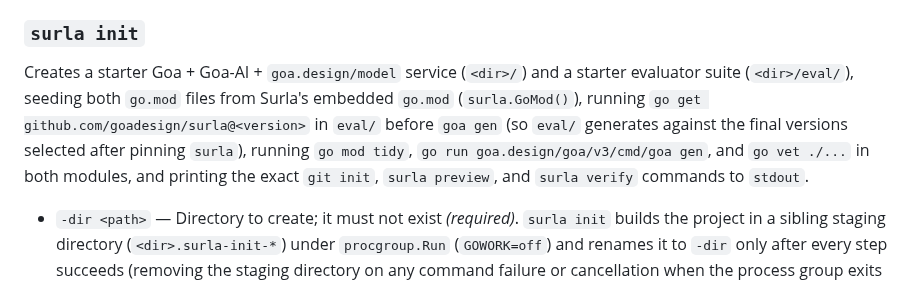
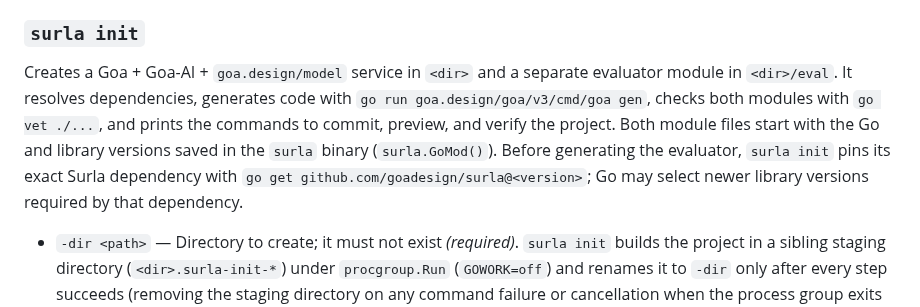
Before and after one commit to goadesign/scantle, a Markdown page: docs/REFERENCE.md, the part around the change. Rendered like a GitHub page.

Commit message:
docs: split surla init intro into shorter sentences in REFERENCE.md

```diff
--- a/docs/REFERENCE.md
+++ b/docs/REFERENCE.md
@@ -146,7 +146,7 @@ All tools and resources are served over MCP JSON-RPC at `POST /mcp` and over HTT
 Running `surla`, `surla help`, `surla -h`, or `surla --help` prints top-level usage to `stdout` and exits `0`. Running `surla help <command>` or `surla <command> -h` prints that subcommand's flags to `stderr` and exits `0`.
 
 ### `surla init`
-Creates a starter Goa + Goa-AI + `goa.design/model` service (`<dir>/`) and a starter evaluator suite (`<dir>/eval/`), seeding both `go.mod` files from Surla's embedded `go.mod` (`surla.GoMod()`), running `go get github.com/goadesign/surla@<version>` in `eval/` before `goa gen` (so `eval/` generates against the final versions selected after pinning `surla`), running `go mod tidy`, `go run goa.design/goa/v3/cmd/goa gen`, and `go vet ./...` in both modules, and printing the exact `git init`, `surla preview`, and `surla verify` commands to `stdout`.
+Creates a Goa + Goa-AI + `goa.design/model` service in `<dir>` and a separate evaluator module in `<dir>/eval`. It resolves dependencies, generates code with `go run goa.design/goa/v3/cmd/goa gen`, checks both modules with `go vet ./...`, and prints the commands to commit, preview, and verify the project. Both module files start with the Go and library versions saved in the `surla` binary (`surla.GoMod()`). Before generating the evaluator, `surla init` pins its exact Surla dependency with `go get github.com/goadesign/surla@<version>`; Go may select newer library versions required by that dependency.
 - `-dir <path>` — Directory to create; it must not exist *(required)*. `surla init` builds the project in a sibling staging directory (`<dir>.surla-init-*`) under `procgroup.Run` (`GOWORK=off`) and renames it to `-dir` only after every step succeeds (removing the staging directory on any command failure or cancellation when the process group exits cleanly, or keeping it and reporting its path if a child process fails to stop).
 - `-module <path>` — Go module path of the candidate service, such as `example.com/shop` *(required)*. Its last path element names the service and must be a lowercase Go identifier (`^[a-z][a-z0-9]*$`, excluding Go keywords and `main`).
 - `-surla-version <version>` — Exact canonical semantic version (`golang.org/x/mod/semver`) of `github.com/goadesign/surla` required by `<dir>/eval/go.mod` (default: the build-info `Main.Version` stamped into the `surla` binary; required explicitly when running from a `(devel)` or `+dirty` build, and mutable labels such as `latest` or `main` are rejected).
```
